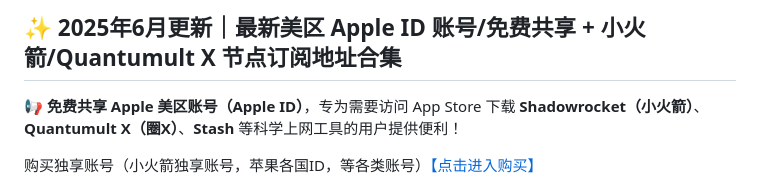
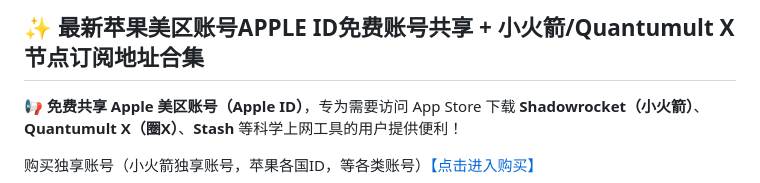
Before and after one commit to juzixp/AppleID-Tutorial, a Markdown page: README.md, the part around the change. Rendered like a GitHub page.

Commit message:
docs: 更新 README.md 标题
更新 README.md 文件的标题，使其更加通用和吸引读者。新标题去除了具体的年月信息，以便于长期适用。

```diff
--- a/README.md
+++ b/README.md
@@ -1,4 +1,4 @@
-## ✨ 2025年6月更新｜最新美区 Apple ID 账号/免费共享 + 小火箭/Quantumult X 节点订阅地址合集
+## ✨ 最新苹果美区账号APPLE ID免费账号共享 + 小火箭/Quantumult X 节点订阅地址合集
 
 📢 **免费共享 Apple 美区账号（Apple ID）**，专为需要访问 App Store 下载 **Shadowrocket（小火箭）**、**Quantumult X（圈X）**、**Stash** 等科学上网工具的用户提供便利！
 
```
